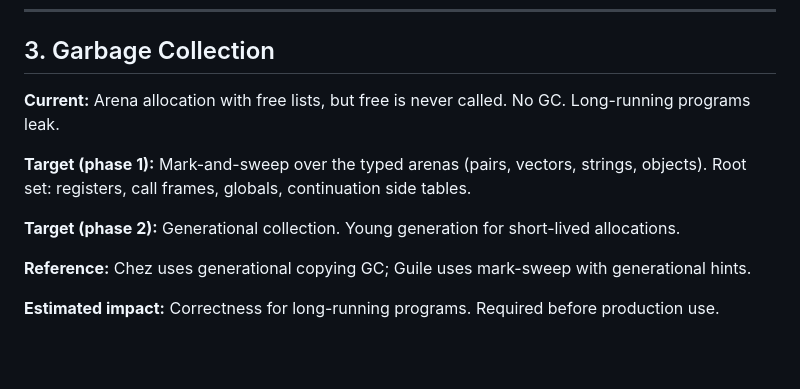
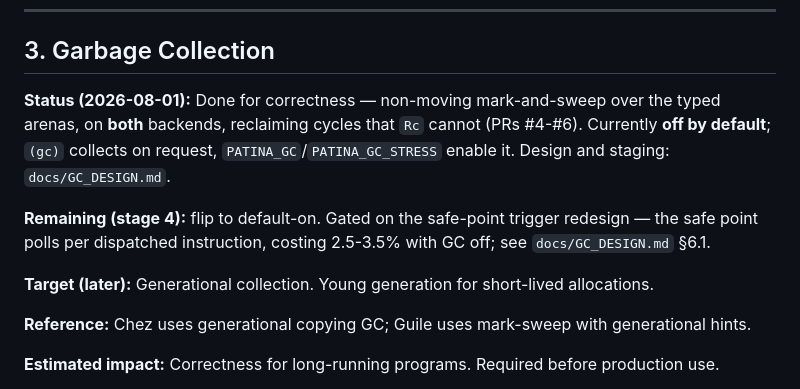
Before and after one commit to avalonalex/patina, a Markdown page: PRD/VM_OPTIMIZATION_ROADMAP.md, the part around the change. Rendered like a GitHub page; blank space fills up the shorter version.

```diff
--- a/PRD/VM_OPTIMIZATION_ROADMAP.md
+++ b/PRD/VM_OPTIMIZATION_ROADMAP.md
@@ -36,11 +36,11 @@ This document catalogs the gaps between Patina's first-generation VM and state-o
 
 ## 3. Garbage Collection
 
-**Current:** Arena allocation with free lists, but free is never called. No GC. Long-running programs leak.
+**Status (2026-08-01):** Done for correctness — non-moving mark-and-sweep over the typed arenas, on **both** backends, reclaiming cycles that `Rc` cannot (PRs #4-#6). Currently **off by default**; `(gc)` collects on request, `PATINA_GC`/`PATINA_GC_STRESS` enable it. Design and staging: `docs/GC_DESIGN.md`.
 
-**Target (phase 1):** Mark-and-sweep over the typed arenas (pairs, vectors, strings, objects). Root set: registers, call frames, globals, continuation side tables.
+**Remaining (stage 4):** flip to default-on. Gated on the safe-point trigger redesign — the safe point polls per dispatched instruction, costing 2.5-3.5% with GC off; see `docs/GC_DESIGN.md` §6.1.
 
-**Target (phase 2):** Generational collection. Young generation for short-lived allocations.
+**Target (later):** Generational collection. Young generation for short-lived allocations.
 
 **Reference:** Chez uses generational copying GC; Guile uses mark-sweep with generational hints.
 
```
Also changed, not shown: PRD/TRACK_P_PERFORMANCE_PRD.md (+7 -3 lines), docs/VM_DECISIONS.md (+11 -3 lines).
